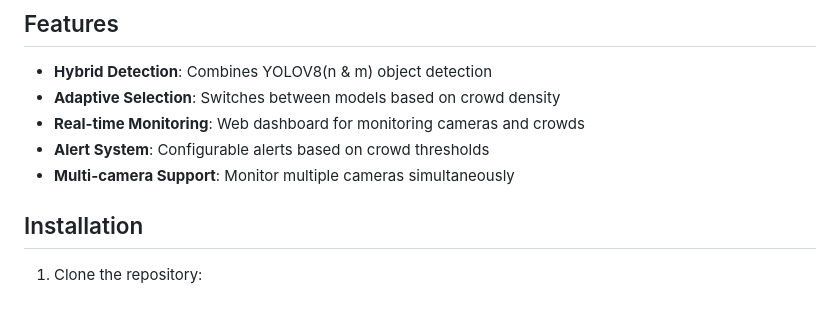
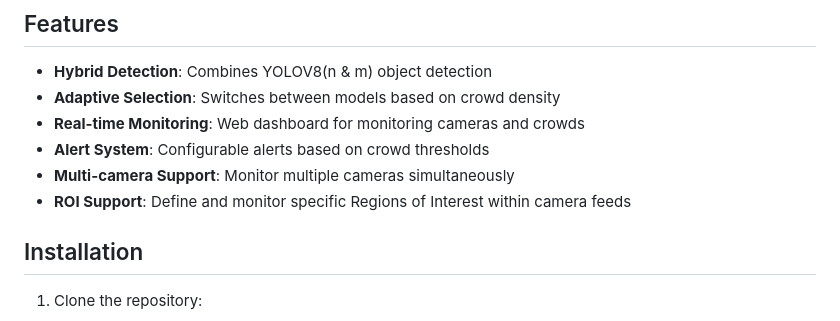
Before and after one commit to naman500/CivixSense-AI, a Markdown page: README.md, the part around one of its changes. GitHub-like rendering.

Commit message:
Add ROI feature to README

```diff
--- a/README.md
+++ b/README.md
@@ -10,6 +9,7 @@ An intelligent system for real-time crowd detection and monitoring using hybrid
 - **Real-time Monitoring**: Web dashboard for monitoring cameras and crowds
 - **Alert System**: Configurable alerts based on crowd thresholds
 - **Multi-camera Support**: Monitor multiple cameras simultaneously
+- **ROI Support**: Define and monitor specific Regions of Interest within camera feeds
 
 ## Installation
 
```
Also changed, not shown: other parts of README.md (+0 -1 lines).
